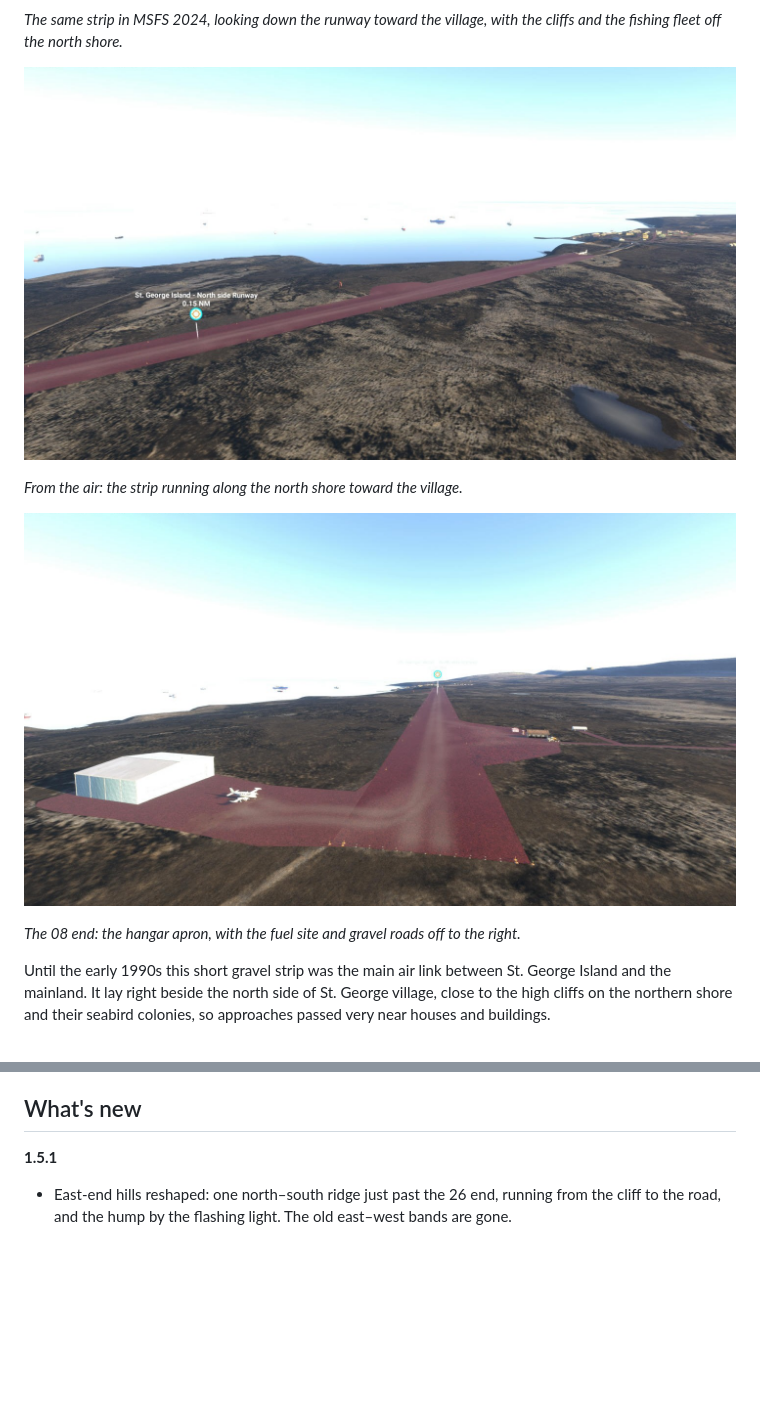
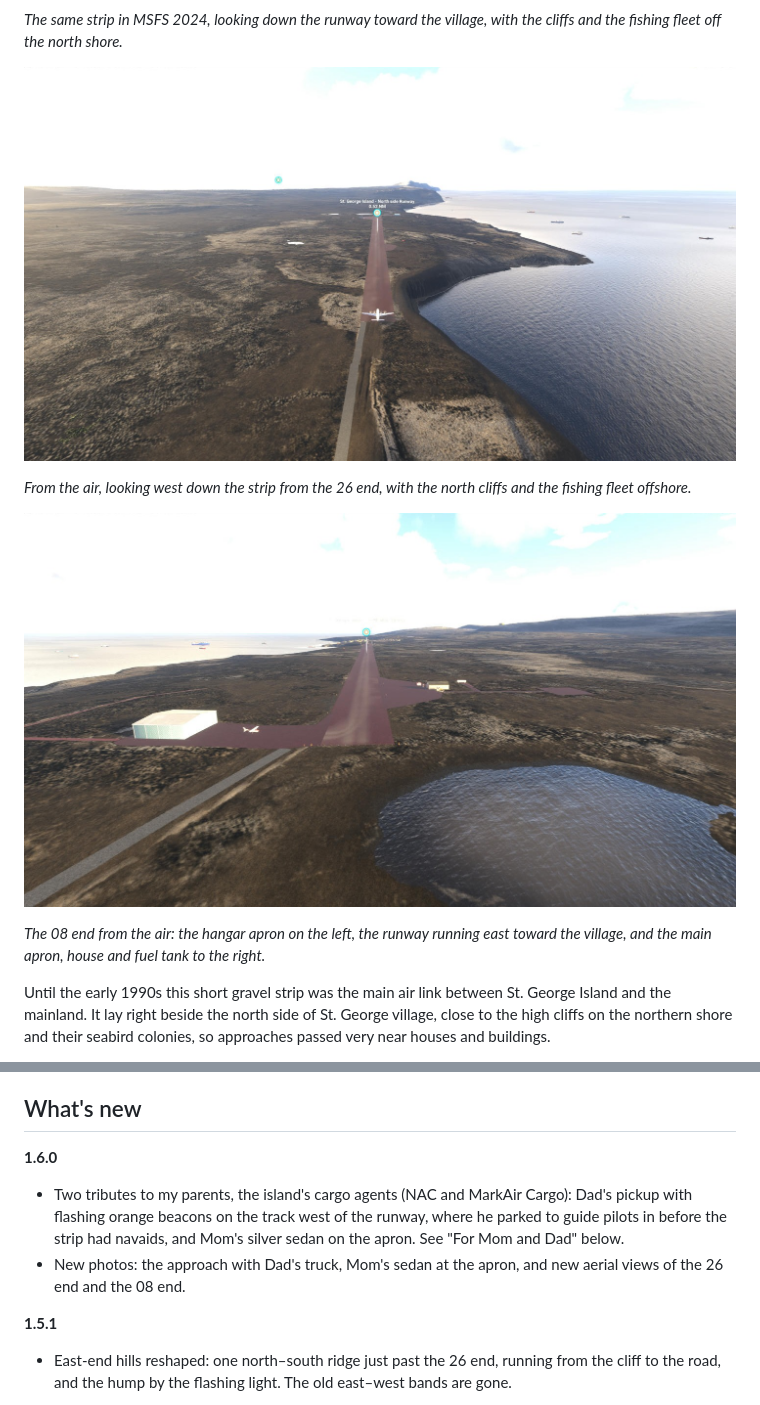
Before and after one commit to Pribilof-Hangar/pstg-st-george-island, a Markdown page: README.md, 2 parts joined by grey strips. Rendered like a GitHub page; pictures changed too: docs/pstg-aerial.jpg, docs/pstg-west-end.jpg; blank space fills up the shorter version.

```diff
--- a/README.md
+++ b/README.md
@@ -44,3 +44,4 @@ the cliffs and the fishing fleet off the north shore.*
 
-*From the air: the strip running along the north shore toward the village.*
+*From the air, looking west down the strip from the 26 end, with the north
+cliffs and the fishing fleet offshore.*
 
@@ -48,6 +49,6 @@ the cliffs and the fishing fleet off the north shore.*
 
-*The 08 end: the hangar apron, with the fuel site and gravel roads off to the
-right.*
+*The 08 end from the air: the hangar apron on the left, the runway running east
+toward the village, and the main apron, house and fuel tank to the right.*
 
 Until the early 1990s this short gravel strip was the main air link between
 St. George Island and the mainland. It lay right beside the north side of
@@ -106,6 +107,14 @@ copies.
 - Dust on landing and takeoff depends on the aircraft.
 
 ## What's new
+
+**1.6.0**
+- Two tributes to my parents, the island's cargo agents (NAC and MarkAir
+  Cargo): Dad's pickup with flashing orange beacons on the track west of the
+  runway, where he parked to guide pilots in before the strip had navaids, and
+  Mom's silver sedan on the apron. See "For Mom and Dad" below.
+- New photos: the approach with Dad's truck, Mom's sedan at the apron, and new
+  aerial views of the 26 end and the 08 end.
 
 **1.5.1**
 - East-end hills reshaped: one north–south ridge just past the 26 end, running
```
Also changed, not shown: other parts of README.md (+30 -2 lines), docs/pstg-approach-dads-truck.jpg (added), docs/pstg-apron-moms-sedan.jpg (added), 2 other files.
